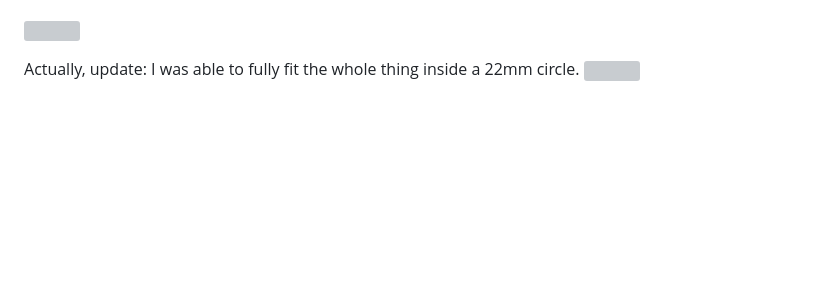
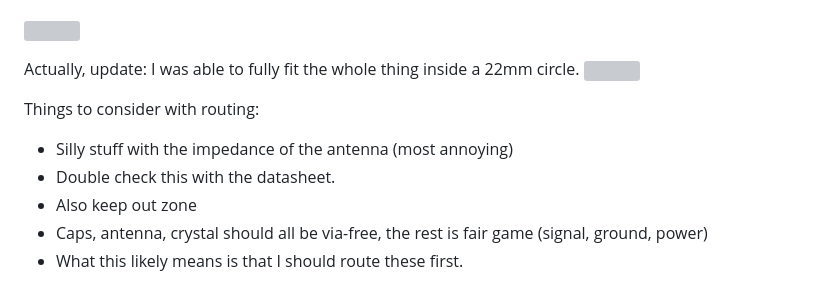
Before and after one commit to JBlitzar/hairtag, a Markdown page: JOURNAL.md, the part around the change. GitHub-like rendering; blank space fills up the shorter version; grey boxes are pictures that could not be loaded.

```diff
--- a/JOURNAL.md
+++ b/JOURNAL.md
@@ -72,3 +72,11 @@ So the coin cell is back on the table. So I just slightly redesigned the form fa
 
 Actually, update: I was able to fully fit the whole thing inside a 22mm circle.
 ![](https://user-cdn.hackclub-assets.com/019e95bc-a1b4-77b1-a1ce-e1591b51cd87/Screenshot%202026-06-04%20at%208.03.41%E2%80%AFPM.png)
+
+
+Things to consider with routing:
+ - Silly stuff with the impedance of the antenna (most annoying)
+  - Double check this with the datasheet.
+  - Also keep out zone
+ - Caps, antenna, crystal should all be via-free, the rest is fair game (signal, ground, power)
+  - What this likely means is that I should route these first.
```
